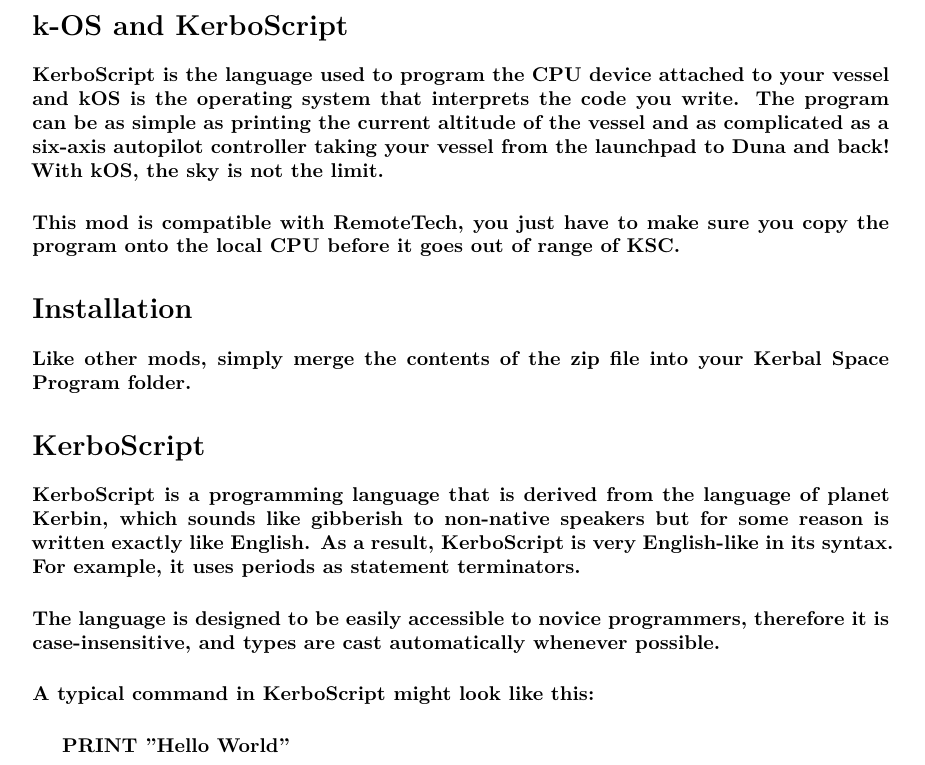
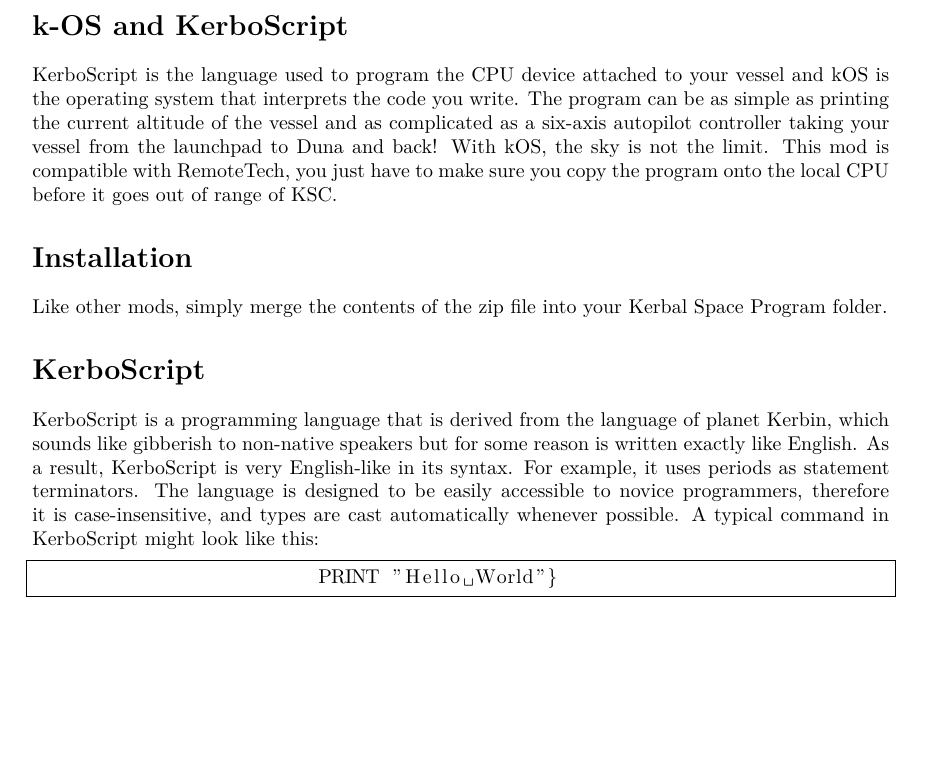
Before and after one commit to thewaronandrew/k-OS, a LaTeX document (Main.tex, which reads Introduction.tex): part of page 6 of 40, cut so that both start at the same text, the shorter picture padded with empty space. Compiled offline with XeLaTeX.

Commit message:
Introduction Fix

```diff
--- a/Introduction.tex
+++ b/Introduction.tex
@@ -1,11 +1,14 @@
 \part{Introduction}
 	\section*{k-OS and KerboScript}
-		\paragraph{KerboScript is the language used to program the CPU device attached to your vessel and kOS is the operating system that interprets the code you write. The program can be as simple as printing the current altitude of the vessel and as complicated as a six-axis autopilot controller taking your vessel from the launchpad to Duna and back! With kOS, the sky is not the limit.}
-		\paragraph{This mod is compatible with RemoteTech, you just have to make sure you copy the program onto the local CPU before it goes out of range of KSC.}
+		KerboScript is the language used to program the CPU device attached to your vessel and kOS is the operating system that interprets the code you write. The program can be as simple as printing the current altitude of the vessel and as complicated as a six-axis autopilot controller taking your vessel from the launchpad to Duna and back! With kOS, the sky is not the limit.
+		This mod is compatible with RemoteTech, you just have to make sure you copy the program onto the local CPU before it goes out of range of KSC.
 	\section*{Installation}
-		\paragraph{Like other mods, simply merge the contents of the zip file into your Kerbal Space Program folder.}
+		Like other mods, simply merge the contents of the zip file into your Kerbal Space Program folder.
 	\section*{KerboScript}
-		\paragraph{KerboScript is a programming language that is derived from the language of planet Kerbin, which sounds like gibberish to non-native speakers but for some reason is written exactly like English. As a result, KerboScript is very English-like in its syntax. For example, it uses periods as statement terminators.}
-		\paragraph{The language is designed to be easily accessible to novice programmers, therefore it is case-insensitive, and types are cast automatically whenever possible.}
-		\paragraph{A typical command in KerboScript might look like this:}
-			\subparagraph{PRINT "Hello World"}
+		KerboScript is a programming language that is derived from the language of planet Kerbin, which sounds like gibberish to non-native speakers but for some reason is written exactly like English. As a result, KerboScript is very English-like in its syntax. For example, it uses periods as statement terminators.
+		The language is designed to be easily accessible to novice programmers, therefore it is case-insensitive, and types are cast automatically whenever possible.
+		A typical command in KerboScript might look like this:
+
+			\begin{lstlisting}[frame=single,language=XML]
+			PRINT "Hello World"}
+			\end{lstlisting}
```
Also changed, not shown: 12 other files.
